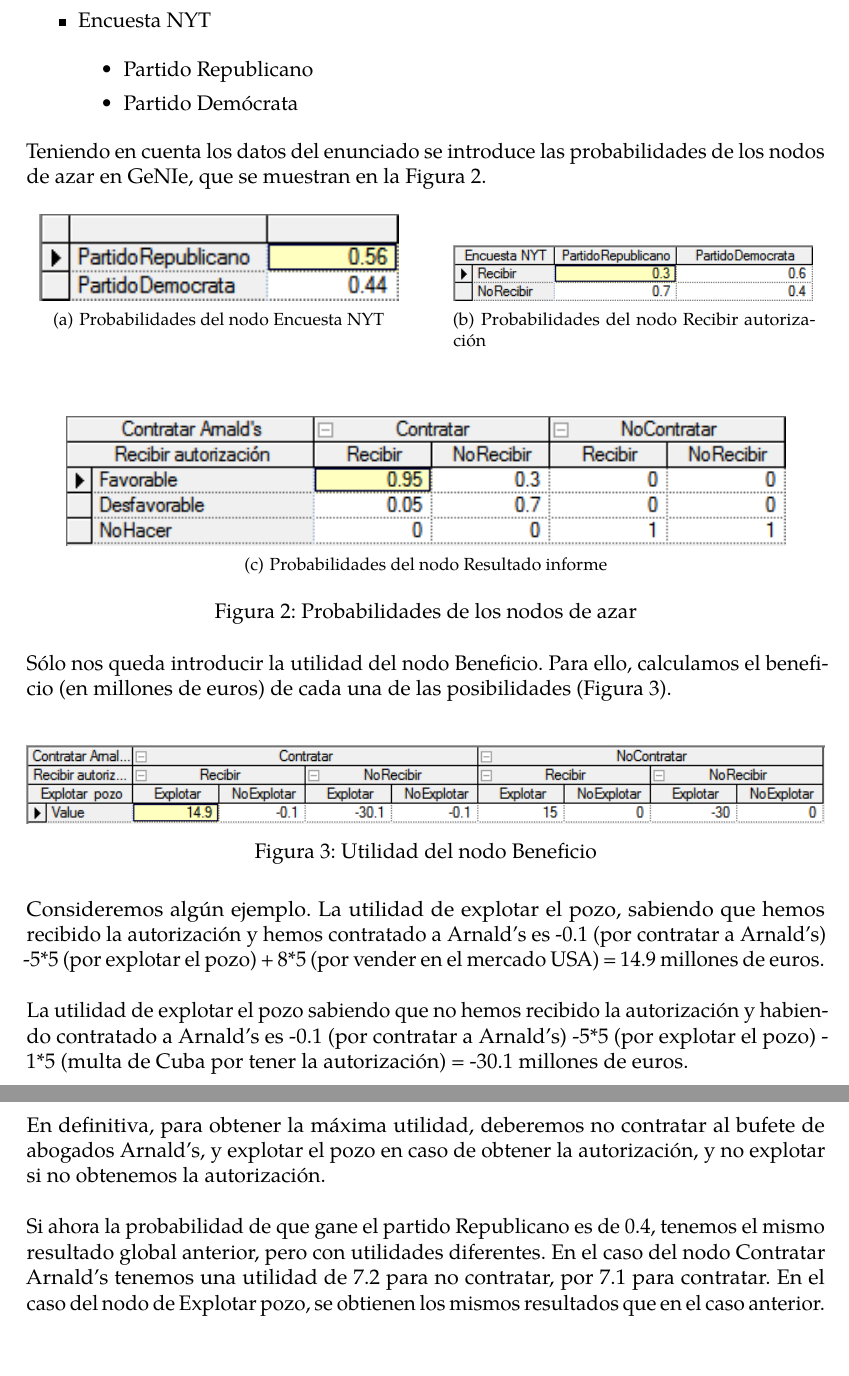
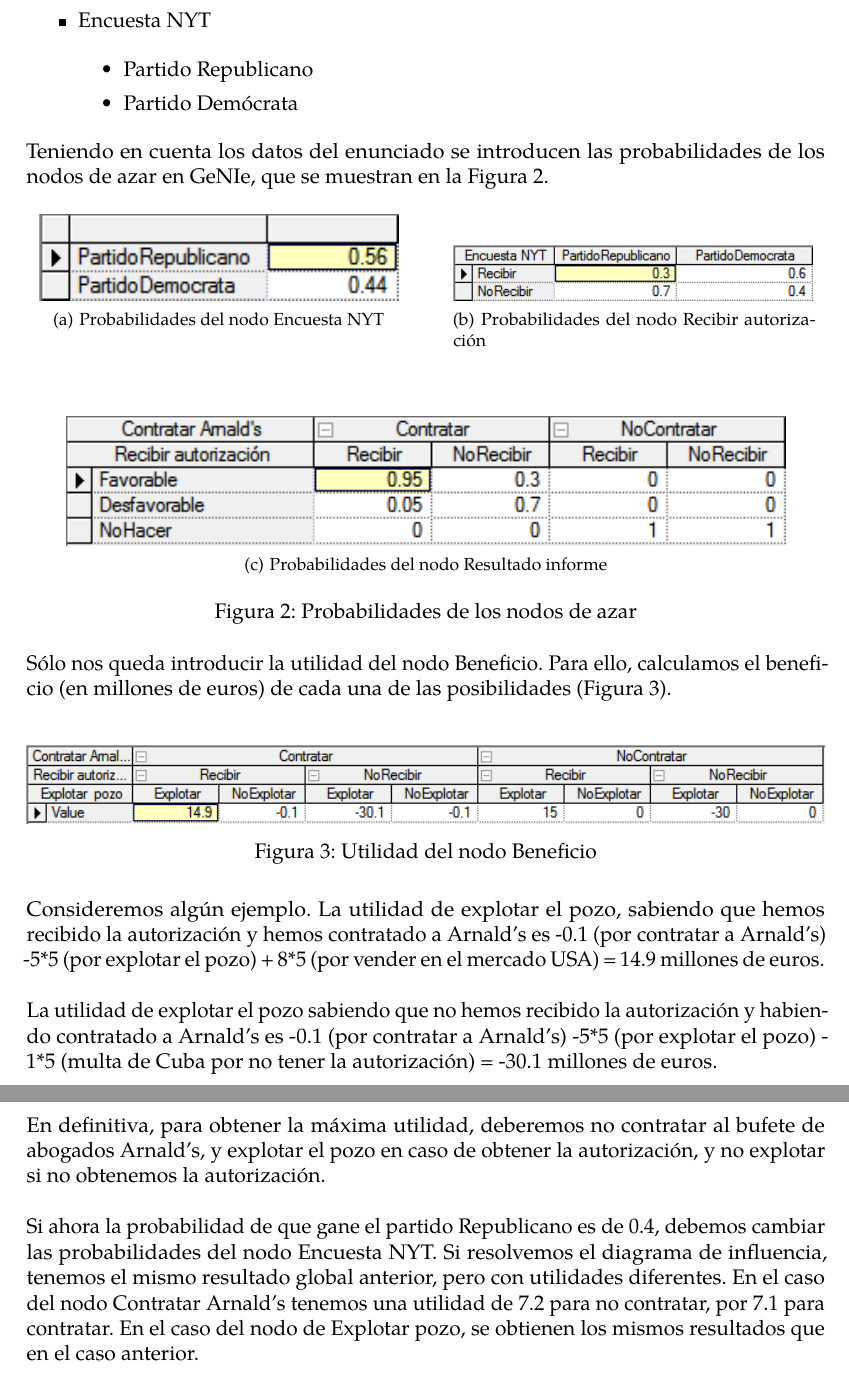
Before and after one commit to jiep/ID_I, a LaTeX document (Actividad 2/memoria.tex): two parts of pages 3 and 4 of 5, joined at a grey line, cut so that both start at the same text. The pictures show the PDF file Actividad 2/memoria.pdf that the author committed with the source.

Commit message:
Corregidas erratas

```diff
--- a/Actividad 2/memoria.tex
+++ b/Actividad 2/memoria.tex
@@ -102,7 +102,7 @@ El diagrama de influencia completo se muestra en la Figura~\ref{fig:diagrama_inf
 
 \end{itemize}
 
-Teniendo en cuenta los datos del enunciado se introduce las probabilidades de los nodos de azar en GeNIe, que se muestran en la Figura~\ref{fig:azar}.
+Teniendo en cuenta los datos del enunciado se introducen las probabilidades de los nodos de azar en GeNIe, que se muestran en la Figura~\ref{fig:azar}.
 
 \begin{figure}[htbp!]
 	\centering
@@ -123,7 +123,7 @@ Sólo nos queda introducir la utilidad del nodo Beneficio. Para ello, calculamos
 
 Consideremos algún ejemplo. La utilidad de explotar el pozo, sabiendo que hemos recibido la autorización y hemos contratado a Arnald's es -0.1 (por contratar a Arnald's) -5*5 (por explotar el pozo) + 8*5 (por vender en el mercado USA) = 14.9 millones de euros.\\
 
-La utilidad de explotar el pozo sabiendo que no hemos recibido la autorización y habiendo contratado a Arnald's es -0.1 (por contratar a Arnald's) -5*5 (por explotar el pozo) - 1*5 (multa de Cuba por tener la autorización) = -30.1 millones de euros.\\
+La utilidad de explotar el pozo sabiendo que no hemos recibido la autorización y habiendo contratado a Arnald's es -0.1 (por contratar a Arnald's) -5*5 (por explotar el pozo) - 1*5 (multa de Cuba por no tener la autorización) = -30.1 millones de euros.\\
 
 De forma similar se obtiene el resto de los casos.\\
 
@@ -151,7 +151,7 @@ Si ahora observamos los resultados del nodo Explotar pozo, observamos que tanto
 
 En definitiva, para obtener la máxima utilidad, deberemos no contratar al bufete de abogados Arnald's, y explotar el pozo en caso de obtener la autorización, y no explotar si no obtenemos la autorización.\\
 
-Si ahora la probabilidad de que gane el partido Republicano es de 0.4, tenemos el mismo resultado global anterior, pero con utilidades diferentes. En el caso del nodo Contratar Arnald's tenemos una utilidad de 7.2 para no contratar, por 7.1 para contratar. En el caso del nodo de Explotar pozo, se obtienen los mismos resultados que en el caso anterior.\\
+Si ahora la probabilidad de que gane el partido Republicano es de 0.4, debemos cambiar las probabilidades del nodo Encuesta NYT. Si resolvemos el diagrama de influencia, tenemos el mismo resultado global anterior, pero con utilidades diferentes. En el caso del nodo Contratar Arnald's tenemos una utilidad de 7.2 para no contratar, por 7.1 para contratar. En el caso del nodo de Explotar pozo, se obtienen los mismos resultados que en el caso anterior.\\
 
 Si, por último, consideramos, que la probabilidad de que gane el partido Republicano es de 0.8, los resultados son idénticos al caso anterior: sólo varía la utilidad de contratar a Arnold's: 5.4 en caso de no contratar, por 5.3 en caso de contratar.\\
 
```
Also changed, not shown: Actividad 2/memoria.pdf, 6 other files.
